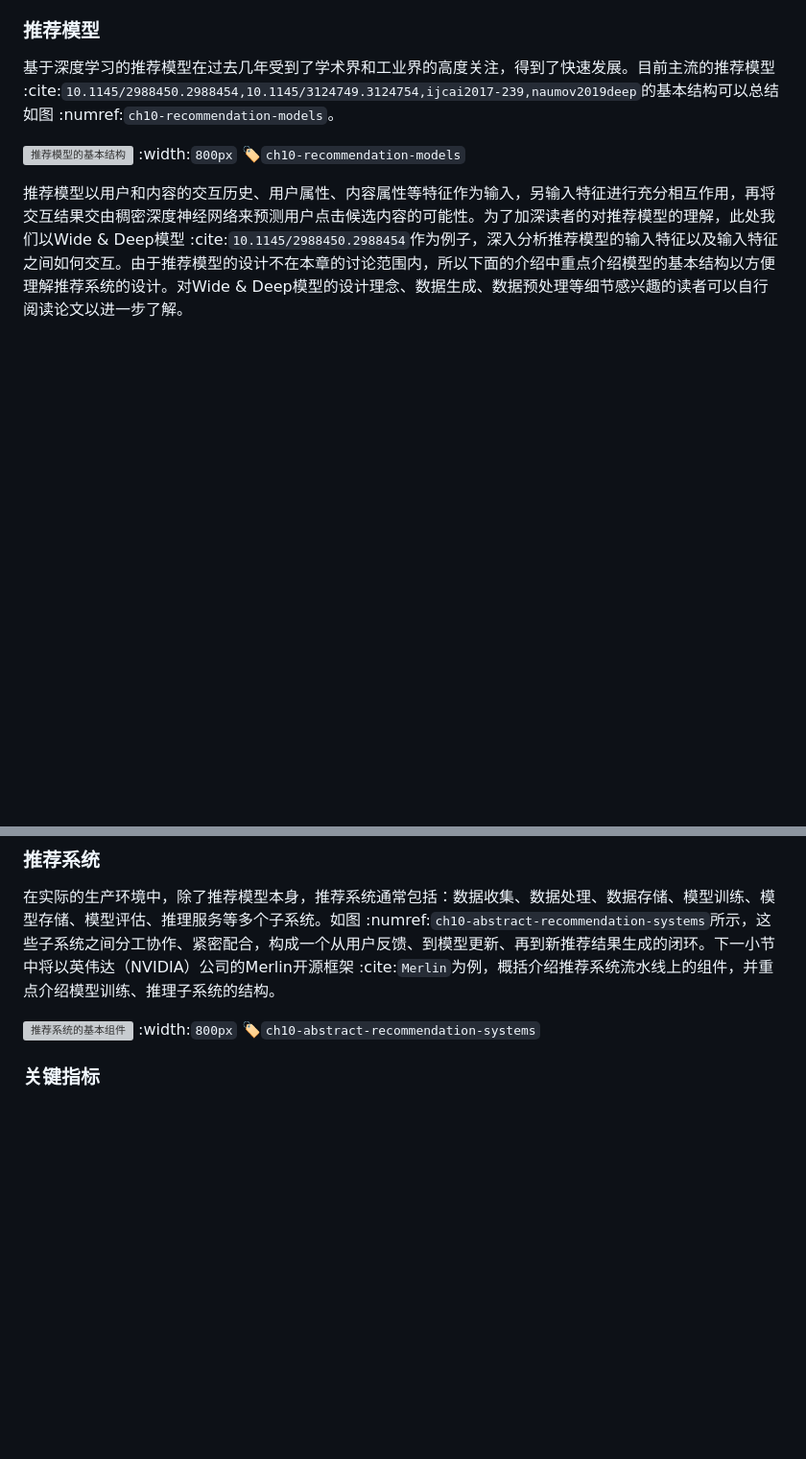
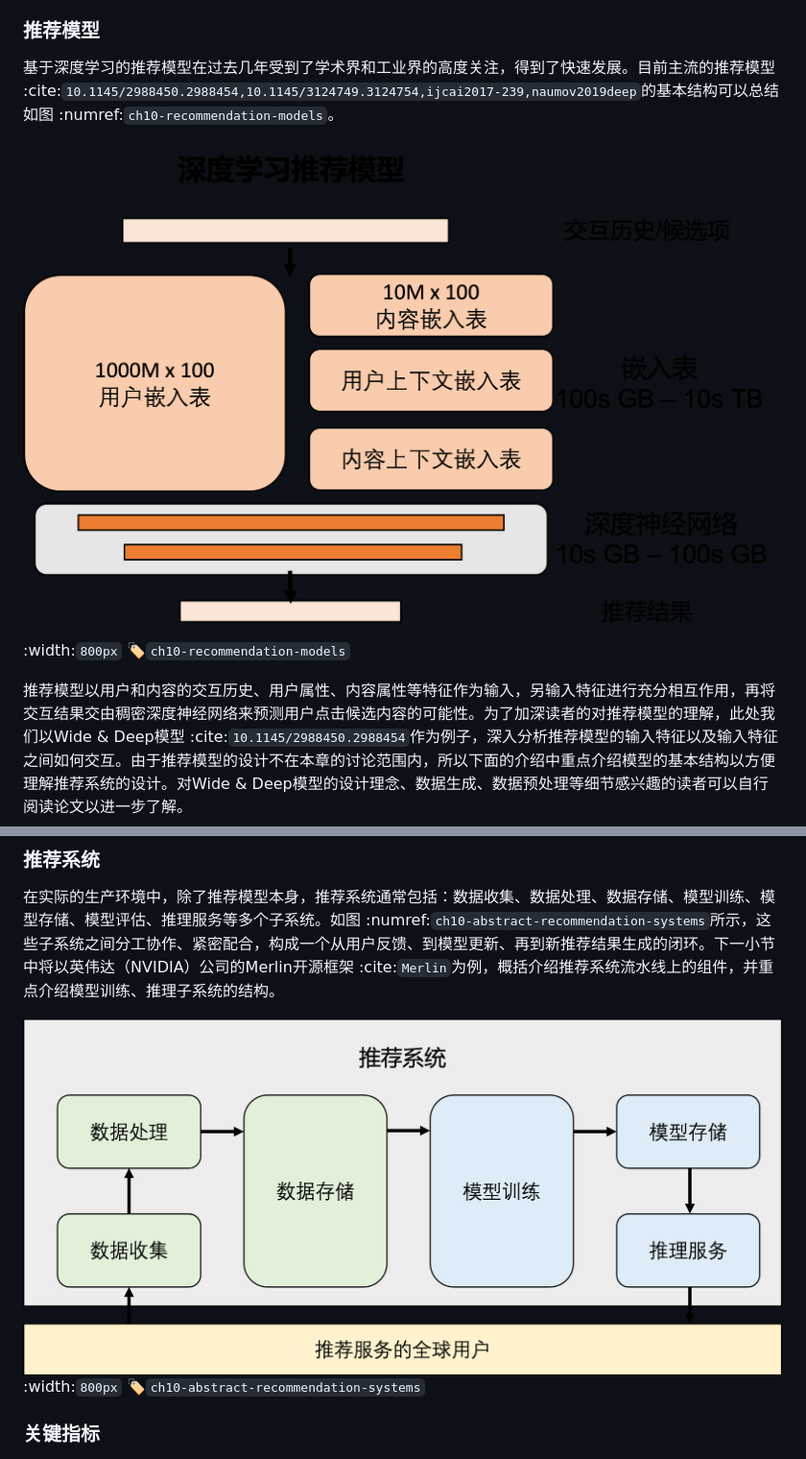
Before and after one commit to openmlsys/openmlsys-zh, a Markdown page: chapter_recommender_system/overview.md, 2 parts joined by grey strips. Shown: that part at 96% size. Drawn GitHub-style; pictures changed too: img/ch10/ch10-abstract-recommendation-systems.png (added), img/ch10/ch10-recommendation-models.png (added); blank space fills up the shorter version; grey boxes are pictures that could not be loaded.

```diff
--- a/chapter_recommender_system/overview.md
+++ b/chapter_recommender_system/overview.md
@@ -5,7 +5,7 @@
 ### 推荐模型
 基于深度学习的推荐模型在过去几年受到了学术界和工业界的高度关注，得到了快速发展。目前主流的推荐模型 :cite:`10.1145/2988450.2988454,10.1145/3124749.3124754,ijcai2017-239,naumov2019deep`的基本结构可以总结如图 :numref:`ch10-recommendation-models`。
 
-![推荐模型的基本结构](../img/ch10/ch10-recommendation-models.svg)
+![推荐模型的基本结构](../img/ch10/ch10-recommendation-models.png)
 :width:`800px`
 :label:`ch10-recommendation-models`
 
@@ -25,7 +25,7 @@ Wide & Deep模型对输入数据进行两部分处理：Wide部分和Deep部分
 
 在实际的生产环境中，除了推荐模型本身，推荐系统通常包括：数据收集、数据处理、数据存储、模型训练、模型存储、模型评估、推理服务等多个子系统。如图 :numref:`ch10-abstract-recommendation-systems`所示，这些子系统之间分工协作、紧密配合，构成一个从用户反馈、到模型更新、再到新推荐结果生成的闭环。下一小节中将以英伟达（NVIDIA）公司的Merlin开源框架 :cite:`Merlin`为例，概括介绍推荐系统流水线上的组件，并重点介绍模型训练、推理子系统的结构。
 
-![推荐系统的基本组件](../img/ch10/ch10-abstract-recommendation-systems.svg)
+![推荐系统的基本组件](../img/ch10/ch10-abstract-recommendation-systems.png)
 :width:`800px`
 :label:`ch10-abstract-recommendation-systems`
 
```
Also changed, not shown: chapter_recommender_system/system_architecture.md (+1 -1 lines), img/ch10/ch10-recommendation-systems.png (added).
